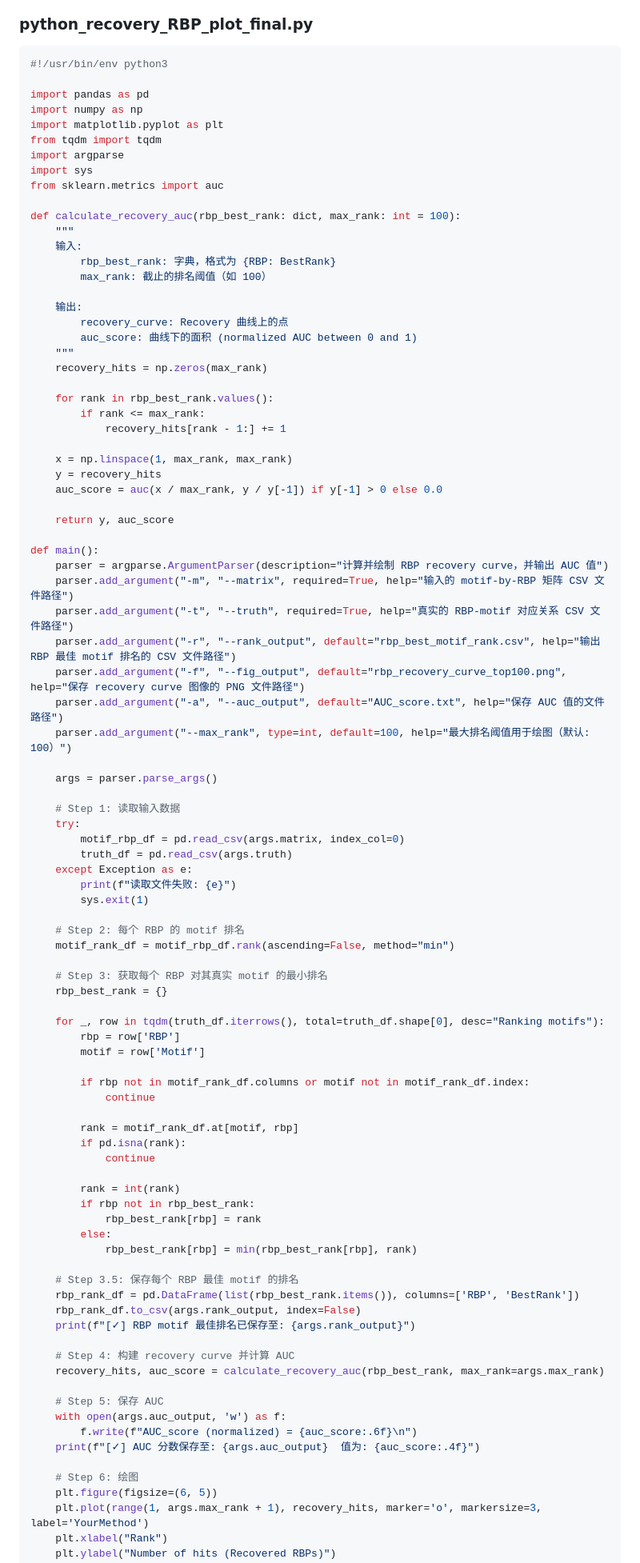
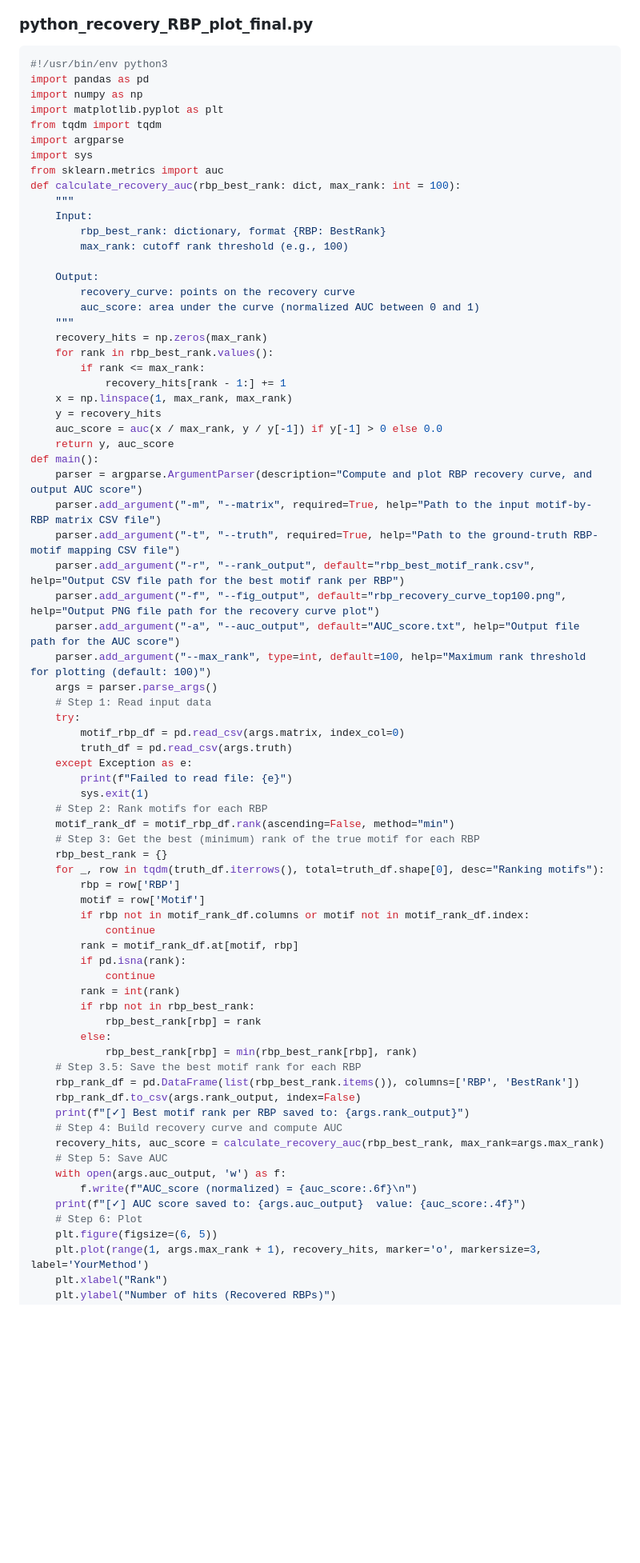
Before and after one commit to mayunlong89/scRBP_reproduce, a Markdown page: Figures/Supplementary_Figure_2B.md, the part around one of its changes. Shown at 80% size. Rendered like a GitHub page; blank space fills up the shorter version.

````diff
--- a/Figures/Supplementary_Figure_2B.md
+++ b/Figures/Supplementary_Figure_2B.md
@@ -100,7 +100,6 @@ python $tool/python_recovery_RBP_plot_final.py \
 ### python_recovery_RBP_plot_final.py
 ```python
 #!/usr/bin/env python3
-
 import pandas as pd
 import numpy as np
 import matplotlib.pyplot as plt
@@ -108,85 +107,68 @@ from tqdm import tqdm
 import argparse
 import sys
 from sklearn.metrics import auc
-
 def calculate_recovery_auc(rbp_best_rank: dict, max_rank: int = 100):
     """
-    输入:
-        rbp_best_rank: 字典，格式为 {RBP: BestRank}
-        max_rank: 截止的排名阈值（如 100）
+    Input:
+        rbp_best_rank: dictionary, format {RBP: BestRank}
+        max_rank: cutoff rank threshold (e.g., 100)
 
-    输出:
-        recovery_curve: Recovery 曲线上的点
-        auc_score: 曲线下的面积 (normalized AUC between 0 and 1)
+    Output:
+        recovery_curve: points on the recovery curve
+        auc_score: area under the curve (normalized AUC between 0 and 1)
     """
     recovery_hits = np.zeros(max_rank)
-
     for rank in rbp_best_rank.values():
         if rank <= max_rank:
             recovery_hits[rank - 1:] += 1
-
     x = np.linspace(1, max_rank, max_rank)
     y = recovery_hits
     auc_score = auc(x / max_rank, y / y[-1]) if y[-1] > 0 else 0.0
-
     return y, auc_score
-
 def main():
-    parser = argparse.ArgumentParser(description="计算并绘制 RBP recovery curve，并输出 AUC 值")
-    parser.add_argument("-m", "--matrix", required=True, help="输入的 motif-by-RBP 矩阵 CSV 文件路径")
-    parser.add_argument("-t", "--truth", required=True, help="真实的 RBP-motif 对应关系 CSV 文件路径")
-    parser.add_argument("-r", "--rank_output", default="rbp_best_motif_rank.csv", help="输出 RBP 最佳 motif 排名的 CSV 文件路径")
-    parser.add_argument("-f", "--fig_output", default="rbp_recovery_curve_top100.png", help="保存 recovery curve 图像的 PNG 文件路径")
-    parser.add_argument("-a", "--auc_output", default="AUC_score.txt", help="保存 AUC 值的文件路径")
-    parser.add_argument("--max_rank", type=int, default=100, help="最大排名阈值用于绘图（默认: 100）")
-
+    parser = argparse.ArgumentParser(description="Compute and plot RBP recovery curve, and output AUC score")
+    parser.add_argument("-m", "--matrix", required=True, help="Path to the input motif-by-RBP matrix CSV file")
+    parser.add_argument("-t", "--truth", required=True, help="Path to the ground-truth RBP-motif mapping CSV file")
+    parser.add_argument("-r", "--rank_output", default="rbp_best_motif_rank.csv", help="Output CSV file path for the best motif rank per RBP")
+    parser.add_argument("-f", "--fig_output", default="rbp_recovery_curve_top100.png", help="Output PNG file path for the recovery curve plot")
+    parser.add_argument("-a", "--auc_output", default="AUC_score.txt", help="Output file path for the AUC score")
+    parser.add_argument("--max_rank", type=int, default=100, help="Maximum rank threshold for plotting (default: 100)")
     args = parser.parse_args()
-
-    # Step 1: 读取输入数据
+    # Step 1: Read input data
     try:
         motif_rbp_df = pd.read_csv(args.matrix, index_col=0)
         truth_df = pd.read_csv(args.truth)
     except Exception as e:
-        print(f"读取文件失败: {e}")
+        print(f"Failed to read file: {e}")
         sys.exit(1)
-
-    # Step 2: 每个 RBP 的 motif 排名
+    # Step 2: Rank motifs for each RBP
     motif_rank_df = motif_rbp_df.rank(ascending=False, method="min")
-
-    # Step 3: 获取每个 RBP 对其真实 motif 的最小排名
+    # Step 3: Get the best (minimum) rank of the true motif for each RBP
     rbp_best_rank = {}
-
     for _, row in tqdm(truth_df.iterrows(), total=truth_df.shape[0], desc="Ranking motifs"):
         rbp = row['RBP']
         motif = row['Motif']
-
         if rbp not in motif_rank_df.columns or motif not in motif_rank_df.index:
             continue
-
         rank = motif_rank_df.at[motif, rbp]
         if pd.isna(rank):
             continue
-
         rank = int(rank)
         if rbp not in rbp_best_rank:
             rbp_best_rank[rbp] = rank
         else:
             rbp_best_rank[rbp] = min(rbp_best_rank[rbp], rank)
-
-    # Step 3.5: 保存每个 RBP 最佳 motif 的排名
+    # Step 3.5: Save the best motif rank for each RBP
     rbp_rank_df = pd.DataFrame(list(rbp_best_rank.items()), columns=['RBP', 'BestRank'])
     rbp_rank_df.to_csv(args.rank_output, index=False)
-    print(f"[✓] RBP motif 最佳排名已保存至: {args.rank_output}")
-
-    # Step 4: 构建 recovery curve 并计算 AUC
+    print(f"[✓] Best motif rank per RBP saved to: {args.rank_output}")
+    # Step 4: Build recovery curve and compute AUC
     recovery_hits, auc_score = calculate_recovery_auc(rbp_best_rank, max_rank=args.max_rank)
-
-    # Step 5: 保存 AUC
+    # Step 5: Save AUC
     with open(args.auc_output, 'w') as f:
         f.write(f"AUC_score (normalized) = {auc_score:.6f}\n")
-    print(f"[✓] AUC 分数保存至: {args.auc_output}  值为: {auc_score:.4f}")
-
-    # Step 6: 绘图
+    print(f"[✓] AUC score saved to: {args.auc_output}  value: {auc_score:.4f}")
+    # Step 6: Plot
     plt.figure(figsize=(6, 5))
     plt.plot(range(1, args.max_rank + 1), recovery_hits, marker='o', markersize=3, label='YourMethod')
     plt.xlabel("Rank")
````
Also changed, not shown: other parts of Figures/Supplementary_Figure_2B.md (+1 -4 lines).
